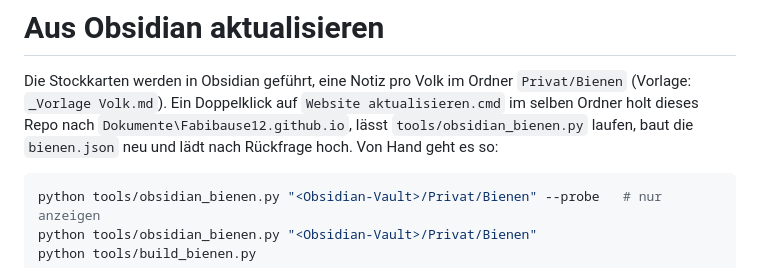
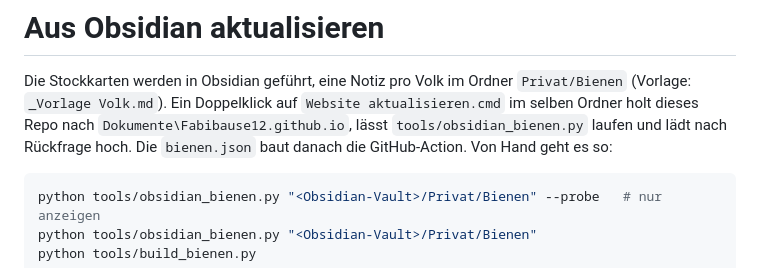
Before and after one commit to Fabibause12/Fabibause12.github.io, a Markdown page: Bienen/README.md, the part around the change. Drawn GitHub-style.

Commit message:
Bienen-README: Startdatei baut bienen.json nicht selbst
Co-Authored-By: Claude Opus 5.5 (1M context) <noreply@anthropic.com>

````diff
--- a/Bienen/README.md
+++ b/Bienen/README.md
@@ -3,8 +3,8 @@
 Die Stockkarten werden in Obsidian geführt, eine Notiz pro Volk im Ordner
 `Privat/Bienen` (Vorlage: `_Vorlage Volk.md`). Ein Doppelklick auf
 `Website aktualisieren.cmd` im selben Ordner holt dieses Repo nach
-`Dokumente\Fabibause12.github.io`, lässt `tools/obsidian_bienen.py` laufen, baut die
-`bienen.json` neu und lädt nach Rückfrage hoch. Von Hand geht es so:
+`Dokumente\Fabibause12.github.io`, lässt `tools/obsidian_bienen.py` laufen und lädt nach Rückfrage
+hoch. Die `bienen.json` baut danach die GitHub-Action. Von Hand geht es so:
 
 ```bash
 python tools/obsidian_bienen.py "<Obsidian-Vault>/Privat/Bienen" --probe   # nur anzeigen
````
